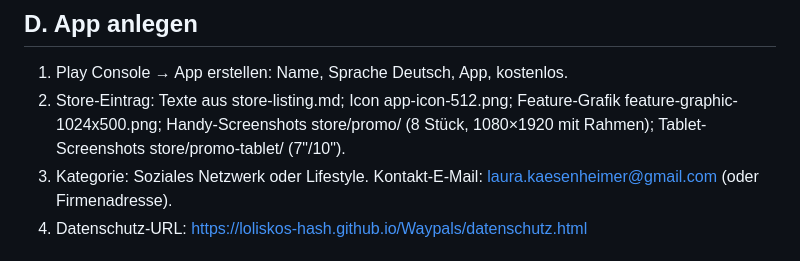
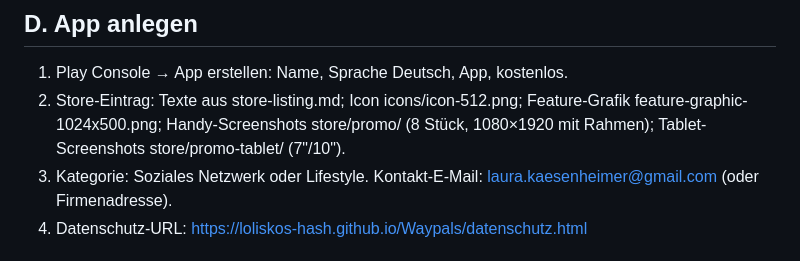
Before and after one commit to loliskos-hash/Waypals, a Markdown page: store/PLAY-CHECKLISTE.md, the part around the change. Rendered like a GitHub page.

Commit message:
Checkliste: Icon-Pfad
Co-Authored-By: Claude Sonnet 5.5 <noreply@anthropic.com>
Claude-Session: https://claude.ai/code/session_01Ppo7auZkduvcwBmJg8G76E

```diff
--- a/store/PLAY-CHECKLISTE.md
+++ b/store/PLAY-CHECKLISTE.md
@@ -22,7 +22,7 @@ Schick mir Paketname + SHA-256 (ich trage sie in store/root-site/.well-known/ass
 
 ## D. App anlegen
 1. Play Console → App erstellen: Name, Sprache Deutsch, App, kostenlos.
-2. Store-Eintrag: Texte aus store-listing.md; Icon app-icon-512.png; Feature-Grafik feature-graphic-1024x500.png; Handy-Screenshots store/promo/ (8 Stück, 1080×1920 mit Rahmen); Tablet-Screenshots store/promo-tablet/ (7"/10").
+2. Store-Eintrag: Texte aus store-listing.md; Icon icons/icon-512.png; Feature-Grafik feature-graphic-1024x500.png; Handy-Screenshots store/promo/ (8 Stück, 1080×1920 mit Rahmen); Tablet-Screenshots store/promo-tablet/ (7"/10").
 3. Kategorie: Soziales Netzwerk oder Lifestyle. Kontakt-E-Mail: laura.kaesenheimer@gmail.com (oder Firmenadresse).
 4. Datenschutz-URL: https://loliskos-hash.github.io/Waypals/datenschutz.html
 
```
